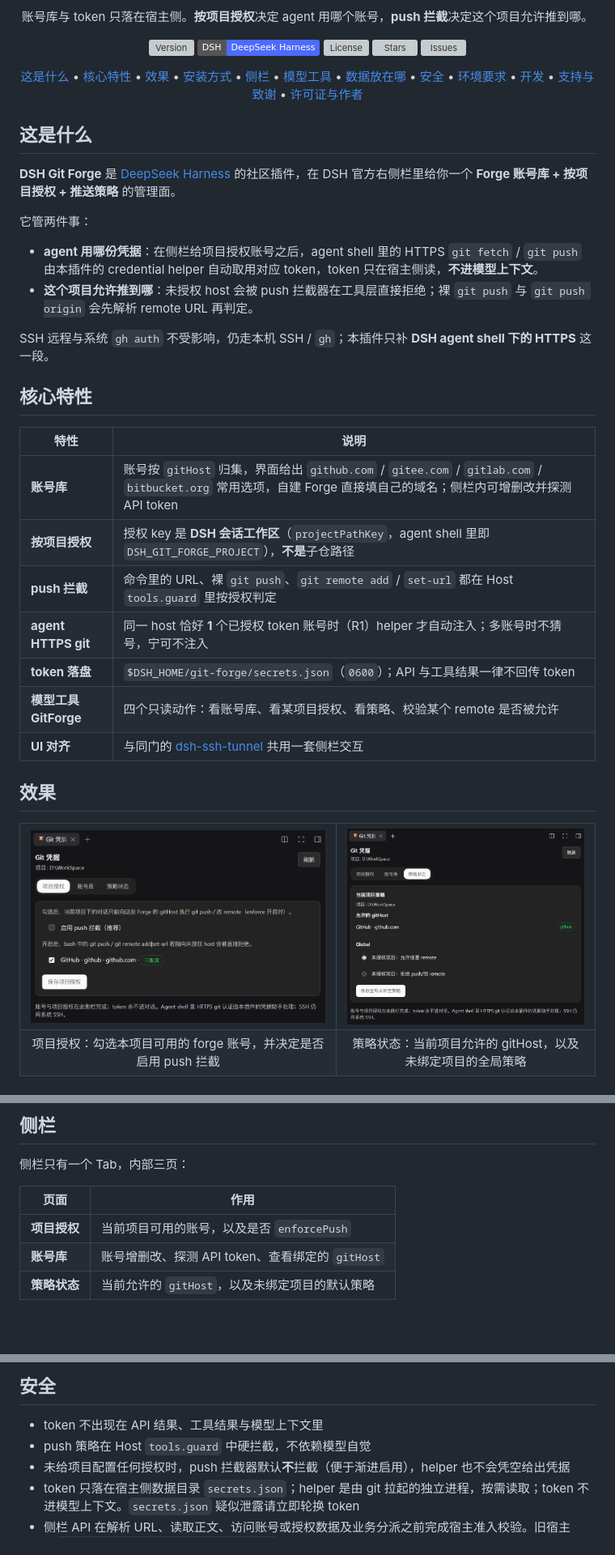
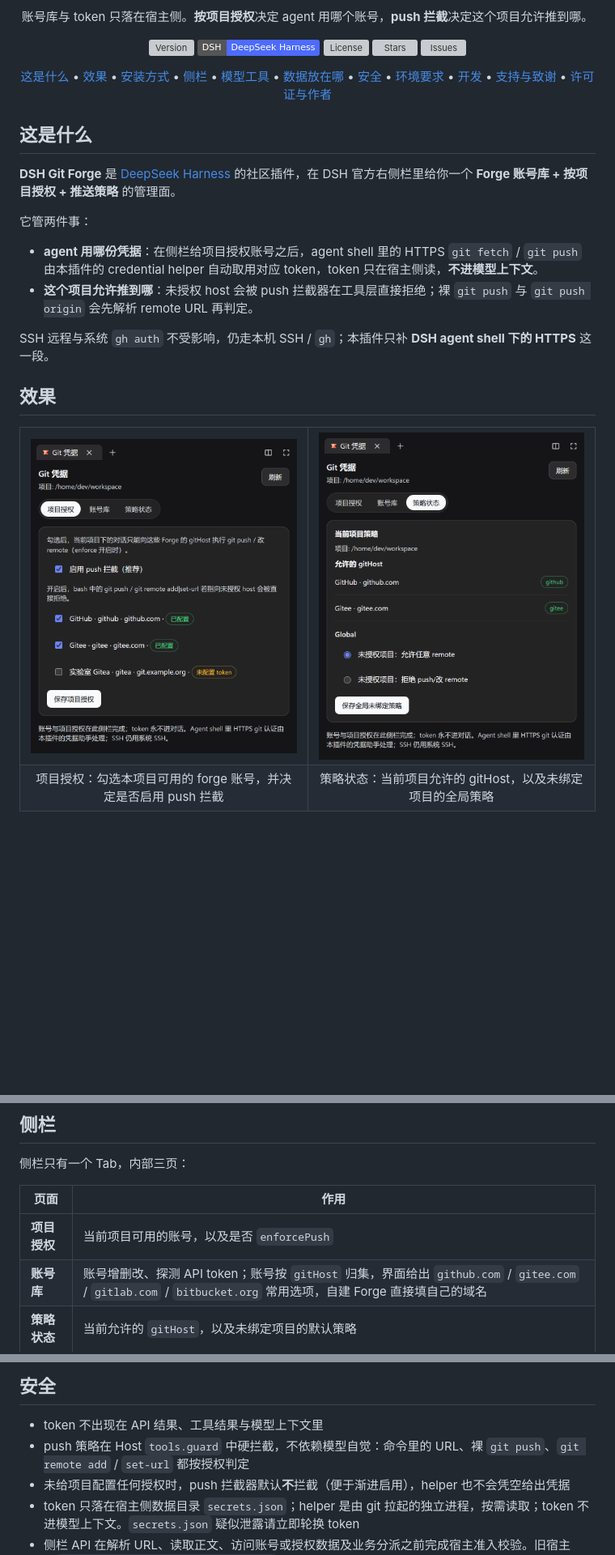
Before and after one commit to OMSociety/dsh-git-forge, a Markdown page: README.md, 3 parts joined by grey strips. Shown at 81% size. GitHub-like rendering; pictures changed too: docs/panel-grants.png, docs/panel-policy.png; badges without logos; blank space fills up the shorter version; grey boxes are pictures that could not be loaded.

```diff
--- a/README.md
+++ b/README.md
@@ -14,7 +14,7 @@
     <a href="https://github.com/OMSociety/dsh-git-forge/issues"><img src="https://img.shields.io/github/issues/OMSociety/dsh-git-forge?color=4f6ef7" alt="Issues"></a>
   </p>
 
-<a href="#这是什么">这是什么</a> • <a href="#核心特性">核心特性</a> • <a href="#效果">效果</a> • <a href="#安装方式">安装方式</a> • <a href="#侧栏">侧栏</a> • <a href="#模型工具">模型工具</a> • <a href="#数据放在哪">数据放在哪</a> • <a href="#安全">安全</a> • <a href="#环境要求">环境要求</a> • <a href="#开发">开发</a> • <a href="#支持与致谢">支持与致谢</a> • <a href="#许可证与作者">许可证与作者</a>
+<a href="#这是什么">这是什么</a> • <a href="#效果">效果</a> • <a href="#安装方式">安装方式</a> • <a href="#侧栏">侧栏</a> • <a href="#模型工具">模型工具</a> • <a href="#数据放在哪">数据放在哪</a> • <a href="#安全">安全</a> • <a href="#环境要求">环境要求</a> • <a href="#开发">开发</a> • <a href="#支持与致谢">支持与致谢</a> • <a href="#许可证与作者">许可证与作者</a>
 </div>
 
 ## 这是什么
@@ -28,24 +28,12 @@
 
 SSH 远程与系统 `gh auth` 不受影响，仍走本机 SSH / `gh`；本插件只补 **DSH agent shell 下的 HTTPS** 这一段。
 
-## 核心特性
-
-| 特性 | 说明 |
-|---|---|
-| **账号库** | 账号按 `gitHost` 归集，界面给出 `github.com` / `gitee.com` / `gitlab.com` / `bitbucket.org` 常用选项，自建 Forge 直接填自己的域名；侧栏内可增删改并探测 API token |
-| **按项目授权** | 授权 key 是 **DSH 会话工作区**（`projectPathKey`，agent shell 里即 `DSH_GIT_FORGE_PROJECT`），**不是**子仓路径 |
-| **push 拦截** | 命令里的 URL、裸 `git push`、`git remote add` / `set-url` 都在 Host `tools.guard` 里按授权判定 |
-| **agent HTTPS git** | 同一 host 恰好 **1** 个已授权 token 账号时（R1）helper 才自动注入；多账号时不猜号，宁可不注入 |
-| **token 落盘** | `$DSH_HOME/git-forge/secrets.json`（`0600`）；API 与工具结果一律不回传 token |
-| **模型工具 GitForge** | 四个只读动作：看账号库、看某项目授权、看策略、校验某个 remote 是否被允许 |
-| **UI 对齐** | 与同门的 [dsh-ssh-tunnel](https://github.com/OMSociety/dsh-ssh-tunnel) 共用一套侧栏交互 |
-
 ## 效果
 
 <table>
 <tr>
-<td width="55%" align="center"><a href="https://raw.githubusercontent.com/OMSociety/dsh-git-forge/main/docs/panel-grants.png"><img src="https://raw.githubusercontent.com/OMSociety/dsh-git-forge/main/docs/panel-grants.png" alt="侧栏项目授权页：勾选本项目可用的 forge 账号，并决定是否启用 push 拦截" width="560"></a></td>
-<td width="45%" align="center"><a href="https://raw.githubusercontent.com/OMSociety/dsh-git-forge/main/docs/panel-policy.png"><img src="https://raw.githubusercontent.com/OMSociety/dsh-git-forge/main/docs/panel-policy.png" alt="侧栏策略状态页：当前项目允许的 gitHost 与未绑定项目的全局策略" width="460"></a></td>
+<td width="50%" align="center"><img src="https://raw.githubusercontent.com/OMSociety/dsh-git-forge/main/docs/panel-grants.png" alt="侧栏项目授权页：勾选本项目可用的 forge 账号，并决定是否启用 push 拦截" width="400"></td>
+<td width="50%" align="center"><img src="https://raw.githubusercontent.com/OMSociety/dsh-git-forge/main/docs/panel-policy.png" alt="侧栏策略状态页：当前项目允许的 gitHost 与未绑定项目的全局策略" width="400"></td>
 </tr>
 <tr>
 <td align="center">项目授权：勾选本项目可用的 forge 账号，并决定是否启用 push 拦截</td>
@@ -79,7 +67,7 @@ dsh plugin --profile <profile> add "dsh-git-forge@1.2.4"
 | 页面 | 作用 |
 |---|---|
 | **项目授权** | 当前项目可用的账号，以及是否 `enforcePush` |
-| **账号库** | 账号增删改、探测 API token、查看绑定的 `gitHost` |
+| **账号库** | 账号增删改、探测 API token；账号按 `gitHost` 归集，界面给出 `github.com` / `gitee.com` / `gitlab.com` / `bitbucket.org` 常用选项，自建 Forge 直接填自己的域名 |
 | **策略状态** | 当前允许的 `gitHost`，以及未绑定项目的默认策略 |
 
 ## 模型工具
@@ -114,7 +102,7 @@ dsh plugin --profile <profile> add "dsh-git-forge@1.2.4"
 ## 安全
 
 - token 不出现在 API 结果、工具结果与模型上下文里
-- push 策略在 Host `tools.guard` 中硬拦截，不依赖模型自觉
+- push 策略在 Host `tools.guard` 中硬拦截，不依赖模型自觉：命令里的 URL、裸 `git push`、`git remote add` / `set-url` 都按授权判定
 - 未给项目配置任何授权时，push 拦截器默认**不**拦截（便于渐进启用），helper 也不会凭空给出凭据
 - token 只落在宿主侧数据目录 `secrets.json`；helper 是由 git 拉起的独立进程，按需读取；token 不进模型上下文。`secrets.json` 疑似泄露请立即轮换 token
 - 侧栏 API 在解析 URL、读取正文、访问账号或授权数据及业务分派之前完成宿主准入校验。旧宿主（`@deepseek-ai/dsh-client-connection` <= 0.2.2-rc.5）仍调用 `connection.requestRejection`，`401` / `403` 按原状态码结束响应；新宿主（>= 0.2.3-alpha.1）已由 WebServer 完成准入，handler 复用传入的 Peer 并要求 `principal.kind === 'owner'`，无 Peer 或非 owner 一律 403
```
Also changed, not shown: other parts of README.md (+2 -0 lines), AGENTS.md (+2 -0 lines), README_en.md (+7 -17 lines), 5 other files.
